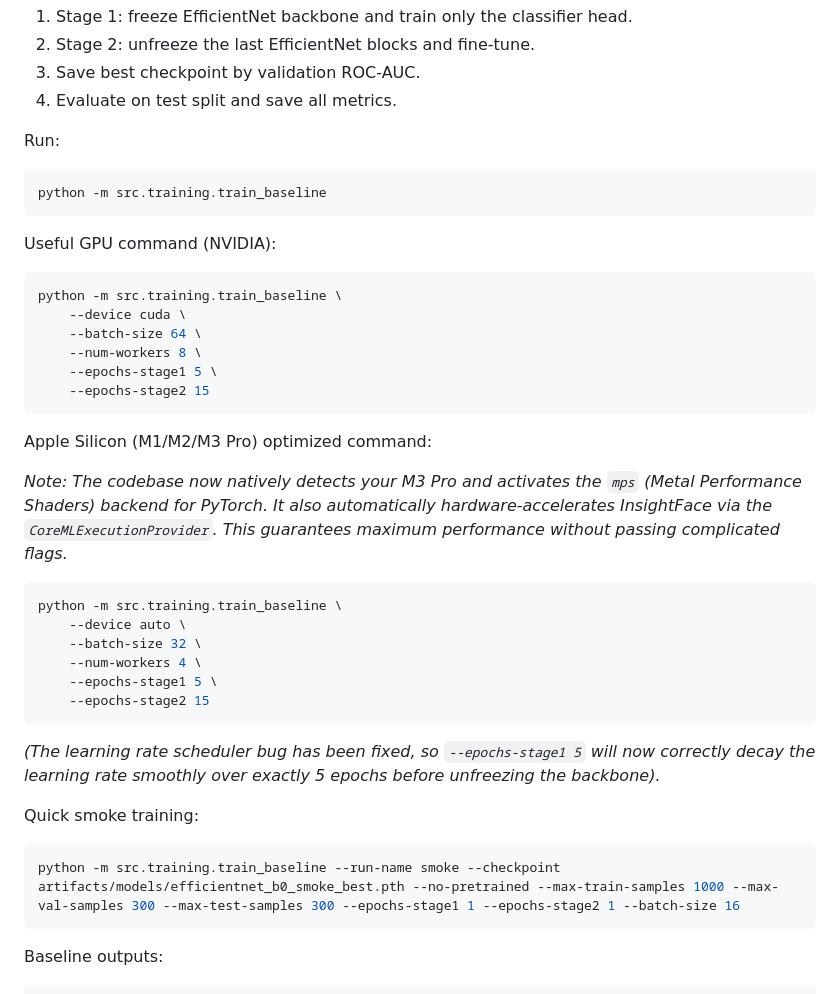
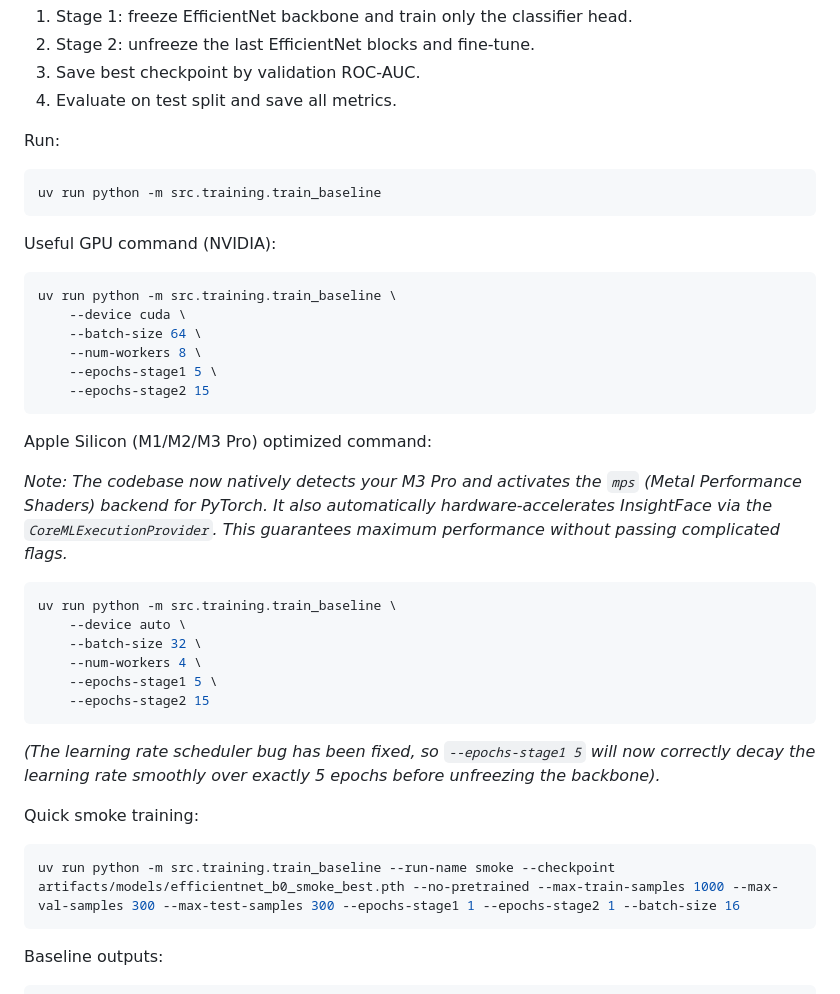
Before and after one commit to shivbera18/dual-camera-face-verification, a Markdown page: RUN_AND_TRAIN.md, the part around one of its changes. Drawn GitHub-style.

````diff
--- a/RUN_AND_TRAIN.md
+++ b/RUN_AND_TRAIN.md
@@ -139,13 +139,13 @@ Full training follows the pre-decided pipeline:
 Run:
 
 ```bash
-python -m src.training.train_baseline
+uv run python -m src.training.train_baseline
 ```
 
 Useful GPU command (NVIDIA):
 
 ```bash
-python -m src.training.train_baseline \
+uv run python -m src.training.train_baseline \
     --device cuda \
     --batch-size 64 \
     --num-workers 8 \
@@ -158,7 +158,7 @@ Apple Silicon (M1/M2/M3 Pro) optimized command:
 *Note: The codebase now natively detects your M3 Pro and activates the `mps` (Metal Performance Shaders) backend for PyTorch. It also automatically hardware-accelerates InsightFace via the `CoreMLExecutionProvider`. This guarantees maximum performance without passing complicated flags.*
 
 ```bash
-python -m src.training.train_baseline \
+uv run python -m src.training.train_baseline \
     --device auto \
     --batch-size 32 \
     --num-workers 4 \
@@ -170,7 +170,7 @@ python -m src.training.train_baseline \
 Quick smoke training:
 
 ```bash
-python -m src.training.train_baseline --run-name smoke --checkpoint artifacts/models/efficientnet_b0_smoke_best.pth --no-pretrained --max-train-samples 1000 --max-val-samples 300 --max-test-samples 300 --epochs-stage1 1 --epochs-stage2 1 --batch-size 16
+uv run python -m src.training.train_baseline --run-name smoke --checkpoint artifacts/models/efficientnet_b0_smoke_best.pth --no-pretrained --max-train-samples 1000 --max-val-samples 300 --max-test-samples 300 --epochs-stage1 1 --epochs-stage2 1 --batch-size 16
 ```
 
 Baseline outputs:
````
Also changed, not shown: other parts of RUN_AND_TRAIN.md (+28 -28 lines).
